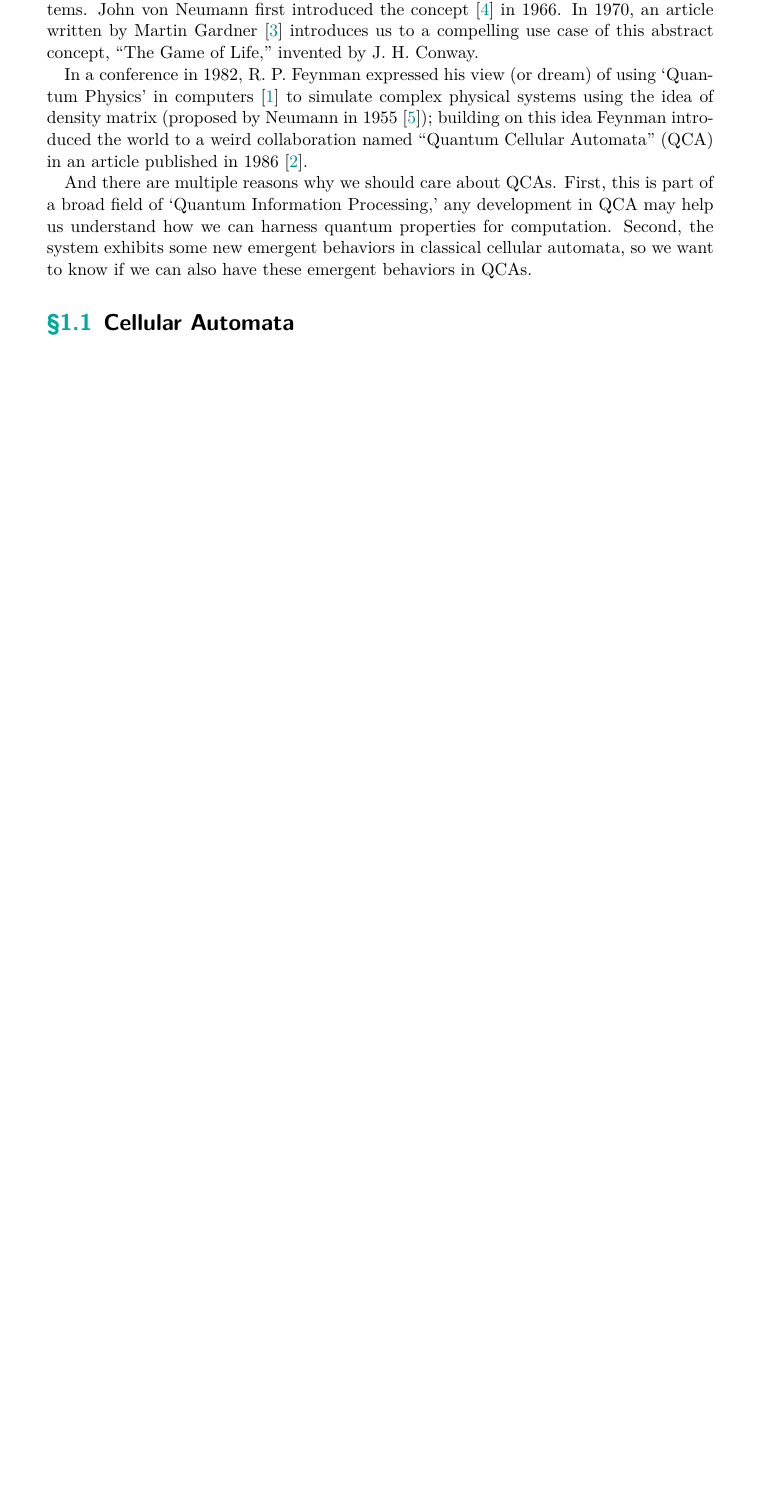
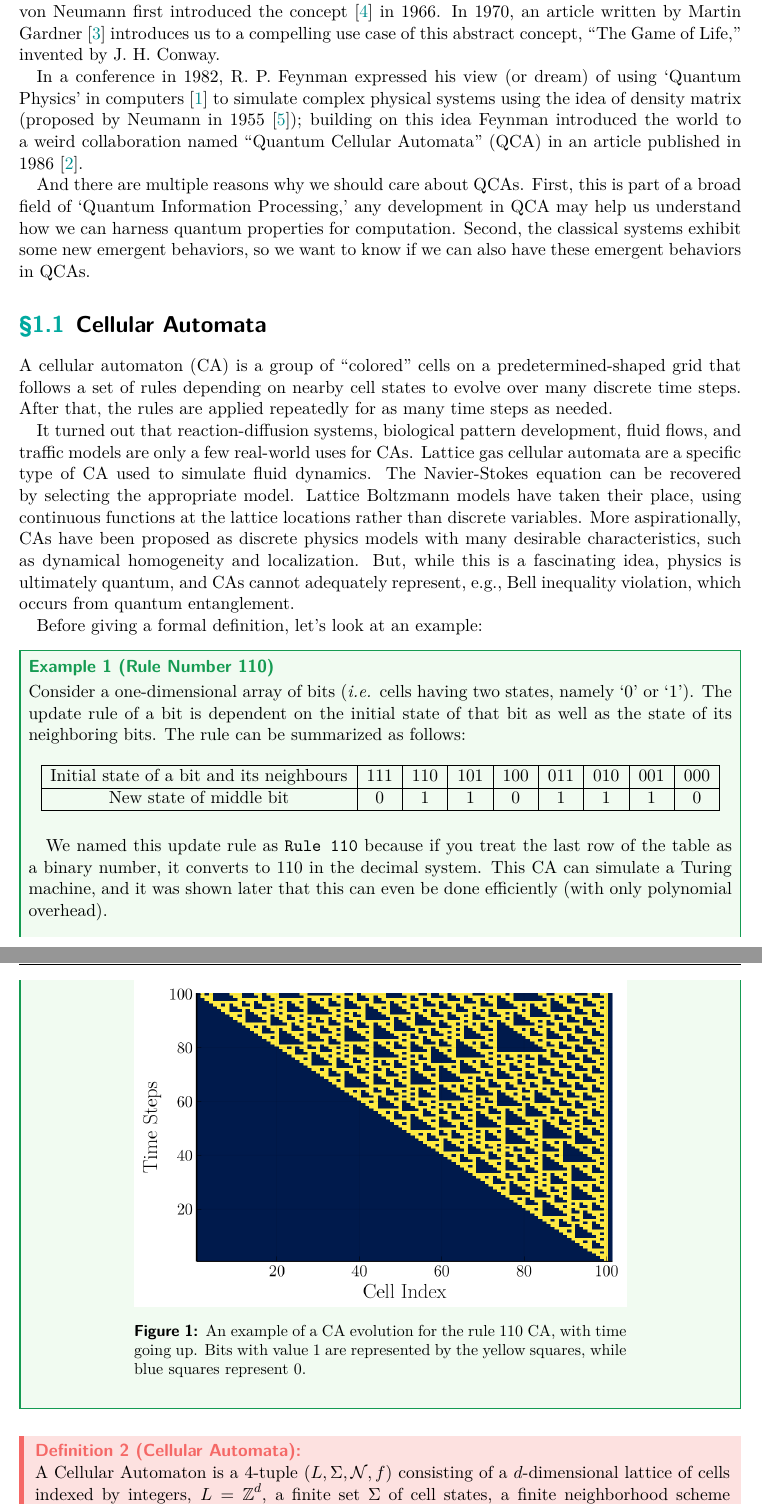
Before and after one commit to iamPiyushKrSingh/NIUS-Physics-20.2, a LaTeX book (report.tex): part of page 4 of 9 before the commit and two parts of pages 4 and 5 of 10 after it, the two joined at a grey line, cut so that both start at the same text, the shorter picture padded with empty space. Compiled offline with XeLaTeX.

Commit message:
Added Classical Cellular Automata

```diff
--- a/report.tex
+++ b/report.tex
@@ -1,9 +1,11 @@
-\documentclass[11pt, a4paper, oneside]{scrbook}
+\documentclass[11pt, oneside]{scrbook}
 
 \usepackage[english]{babel}
 
 \usepackage[]{handout}
 \usepackage{scrhack}
+
+\graphicspath{{images/}}
 
 \title{Quantum Cellular Automata}
 \subtitle{NIUS Physics (Batch 20) \\ Mid-Term Report \\ Camp: 20.2}
@@ -58,10 +60,44 @@ Cellular automata are discrete mathematical models used to simulate complex syst
 
 In a conference in 1982, R. P. Feynman expressed his view (or dream) of using `Quantum Physics' in computers \cite{Feynman1982} to simulate complex physical systems using the idea of density matrix (proposed by Neumann in 1955 \cite{Neumann2018}); building on this idea Feynman introduced the world to a weird collaboration named ``Quantum Cellular Automata'' (QCA) in an article published in 1986 \cite{Feynman1986}.
 
-And there are multiple reasons why we should care about QCAs. First, this is part of a broad field of `Quantum Information Processing,' any development in QCA may help us understand how we can harness quantum properties for computation. Second, the system exhibits some new emergent behaviors in classical cellular automata, so we want to know if we can also have these emergent behaviors in QCAs.
+And there are multiple reasons why we should care about QCAs. First, this is part of a broad field of `Quantum Information Processing,' any development in QCA may help us understand how we can harness quantum properties for computation. Second, the classical systems exhibit some new emergent behaviors, so we want to know if we can also have these emergent behaviors in QCAs.
 
 % When this abstract concept is combined with seemingly weird notions of `Quantum Mechanics,' we get Quantum Cellular Automata (QCA).
 \section{Cellular Automata}
+
+A cellular automaton (CA) is a group of ``colored'' cells on a predetermined-shaped grid that follows a set of rules depending on nearby cell states to evolve over many discrete time steps. After that, the rules are applied repeatedly for as many time steps as needed.
+
+It turned out that reaction-diffusion systems, biological pattern development, fluid flows, and traffic models are only a few real-world uses for CAs. Lattice gas cellular automata are a specific type of CA used to simulate fluid dynamics. The Navier-Stokes equation can be recovered by selecting the appropriate model. Lattice Boltzmann models have taken their place, using continuous functions at the lattice locations rather than discrete variables. More aspirationally, CAs have been proposed as discrete physics models with many desirable characteristics, such as dynamical homogeneity and localization. But, while this is a fascinating idea, physics is ultimately quantum, and CAs cannot adequately represent, e.g., Bell inequality violation, which occurs from quantum entanglement.
+
+Before giving a formal definition, let's look at an example:
+\begin{example}[Rule Number 110]
+    Consider a one-dimensional array of bits (\ie cells having two states, namely `0' or `1'). The update rule of a bit is dependent on the initial state of that bit as well as the state of its neighboring bits. The rule can be summarized as follows:
+    \begin{table}[H]
+        \centering
+        \begin{tabular}{ | c | c | c | c | c | c | c | c | c | }
+            \hline
+            Initial state of a bit and its neighbours & 111 & 110 & 101 & 100 & 011 & 010 & 001 & 000 \\
+            \hline
+            New state of middle bit                   & 0   & 1   & 1   & 0   & 1   & 1   & 1   & 0   \\
+            \hline
+        \end{tabular}
+    \end{table}
+    We named this update rule as \verb|Rule 110| because if you treat the last row of the table as a binary number, it converts to 110 in the decimal system. This CA can simulate a Turing machine, and it was shown later that this can even be done efficiently (with only polynomial overhead).
+    \begin{figure}[H]
+        \centering
+        \includegraphics[width = 0.7\textwidth]{rule110_cellular_automaton.png}
+        \caption{An example of a CA evolution for the rule 110 CA, with time going up. Bits with value 1 are
+            represented by the yellow squares, while blue squares represent 0.}
+        \label{fig:rule110}
+    \end{figure} \noindent
+
+\end{example}
+
+\begin{definition}[Cellular Automata]
+    A Cellular Automaton is a 4-tuple \(\qty(L, \Sigma, \mathcal{N}, f)\) consisting of a $d$-dimensional lattice of cells indexed by integers, $L = \Z^d$, a finite set $\Sigma$ of cell states, a finite neighborhood scheme $\mathcal{N} \subseteq \Z^d$, and a local transition function $f: \Sigma^{\mathcal{N}} \to \Sigma$.
+\end{definition}
+
+\subsection*{Characteristics of Cellular Automata}
 
 \subsection{Locality}
 
```
Also changed, not shown: handout.sty (+10 -1 lines), images/rule110_cellular_automaton.png (added), report.pdf.
